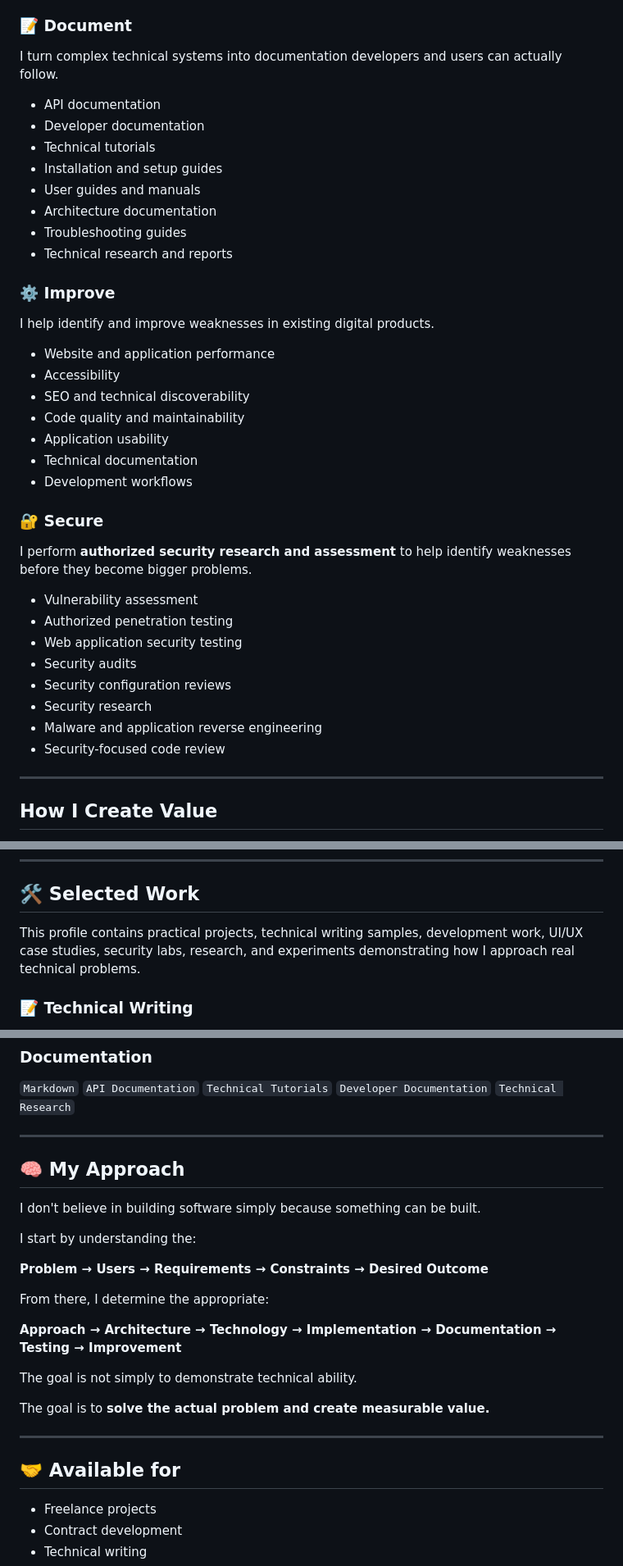
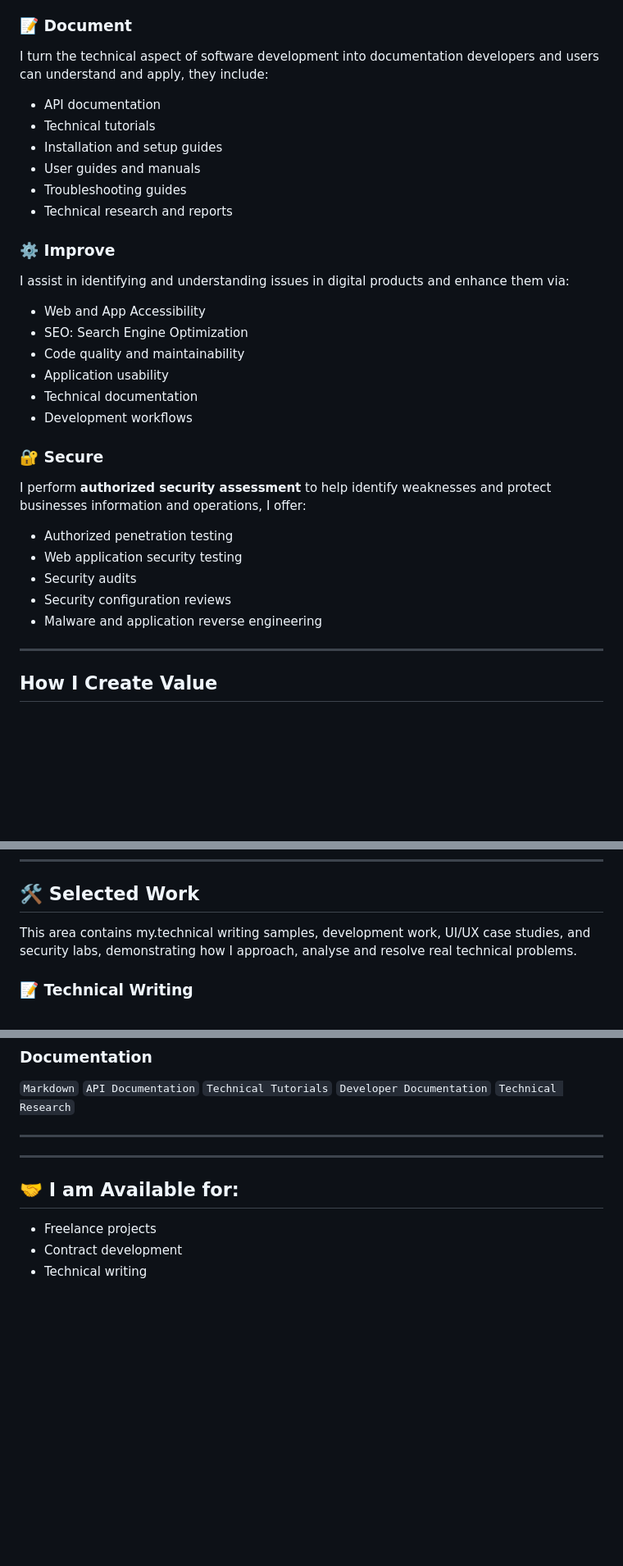
Before and after one commit to Good-Soma/Good-Soma, a Markdown page: README.md, 3 parts joined by grey strips. Shown at 82% size. Rendered like a GitHub page; blank space fills up the shorter version.

Commit message:
Revise README for improved clarity and detail
Updated various sections for clarity and detail, including documentation types, improvement strategies, and security assessment offerings.

```diff
--- a/README.md
+++ b/README.md
@@ -35,24 +35,21 @@ I design interfaces around business goals in connection to real user needs.
 
 ### 📝 Document
 
-I turn complex technical systems into documentation developers and users can actually follow.
+I turn the technical aspect of software development into documentation developers and users can understand and apply, they include:
 
 - API documentation
-- Developer documentation
 - Technical tutorials
 - Installation and setup guides
 - User guides and manuals
-- Architecture documentation
 - Troubleshooting guides
 - Technical research and reports
 
 ### ⚙️ Improve
 
-I help identify and improve weaknesses in existing digital products.
+I assist in identifying and understanding issues in digital products and enhance them via:
 
-- Website and application performance
-- Accessibility
-- SEO and technical discoverability
+- Web and App Accessibility
+- SEO: Search Engine Optimization
 - Code quality and maintainability
 - Application usability
 - Technical documentation
@@ -60,16 +57,13 @@ I help identify and improve weaknesses in existing digital products.
 
 ### 🔐 Secure
 
-I perform **authorized security research and assessment** to help identify weaknesses before they become bigger problems.
+I perform **authorized security assessment** to help identify weaknesses and protect businesses information and operations, I offer:
 
-- Vulnerability assessment
 - Authorized penetration testing
 - Web application security testing
 - Security audits
 - Security configuration reviews
-- Security research
-- Malware and application reverse engineering
-- Security-focused code review
+- Malware and application reverse    engineering
 
 ---
 
@@ -89,7 +83,7 @@ Depending on the project, I can contribute to one stage or work across multiple
 
 ## 🛠️ Selected Work
 
-This profile contains practical projects, technical writing samples, development work, UI/UX case studies, security labs, research, and experiments demonstrating how I approach real technical problems.
+This area contains my.technical writing samples, development work, UI/UX case studies, and security labs, demonstrating how I approach, analyse and resolve real technical problems.
 
 ### 📝 Technical Writing
 
@@ -152,25 +146,10 @@ This profile contains practical projects, technical writing samples, development
 
 ---
 
-## 🧠 My Approach
-
-I don't believe in building software simply because something can be built.
-
-I start by understanding the:
-
-**Problem → Users → Requirements → Constraints → Desired Outcome**
-
-From there, I determine the appropriate:
-
-**Approach → Architecture → Technology → Implementation → Documentation → Testing → Improvement**
-
-The goal is not simply to demonstrate technical ability.
-
-The goal is to **solve the actual problem and create measurable value.**
 
 ---
 
-## 🤝 Available for
+## 🤝 I am Available for:
 
 - Freelance projects
 - Contract development
```
Also changed, not shown: other parts of README.md (+1 -1 lines).
